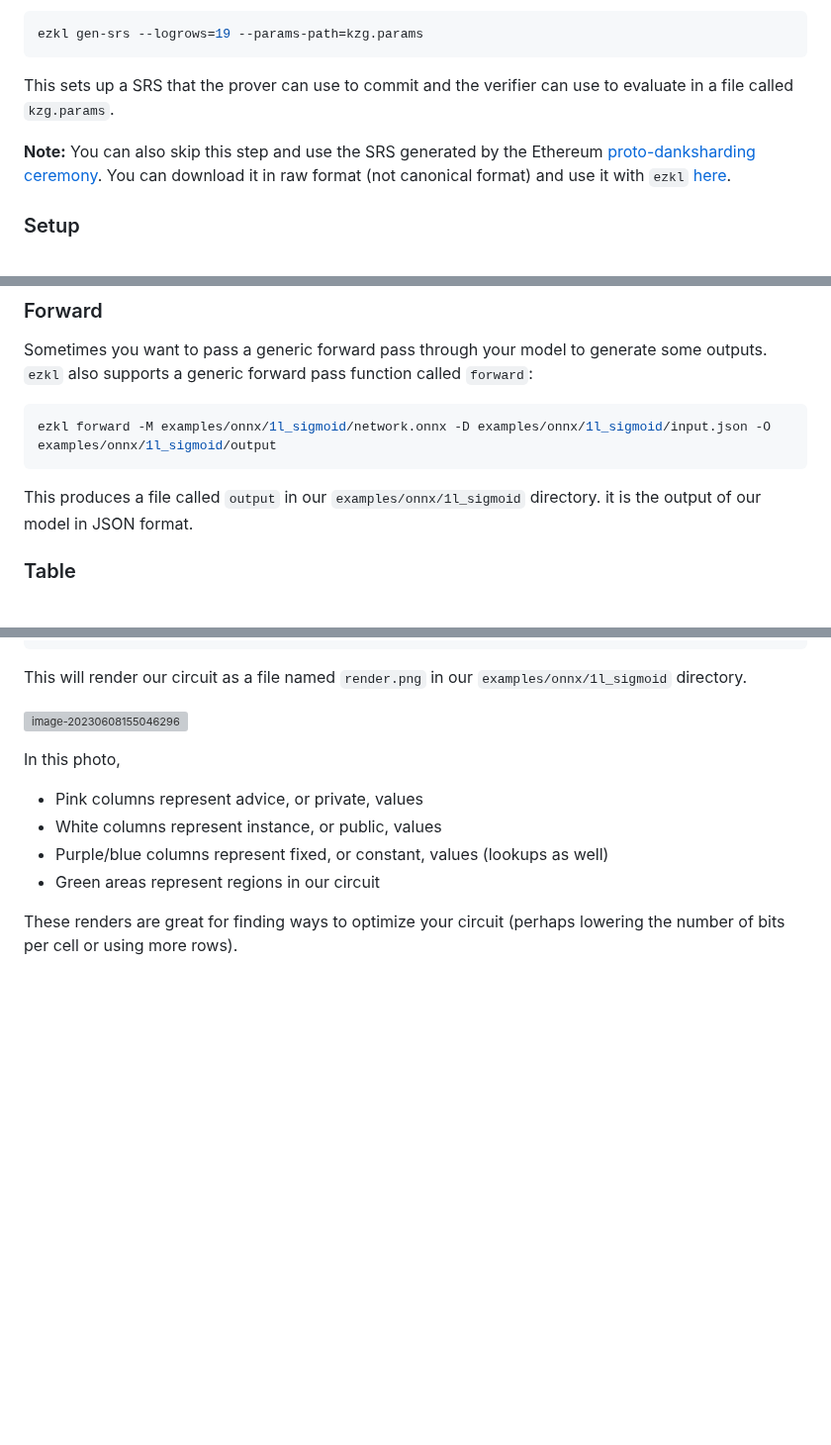
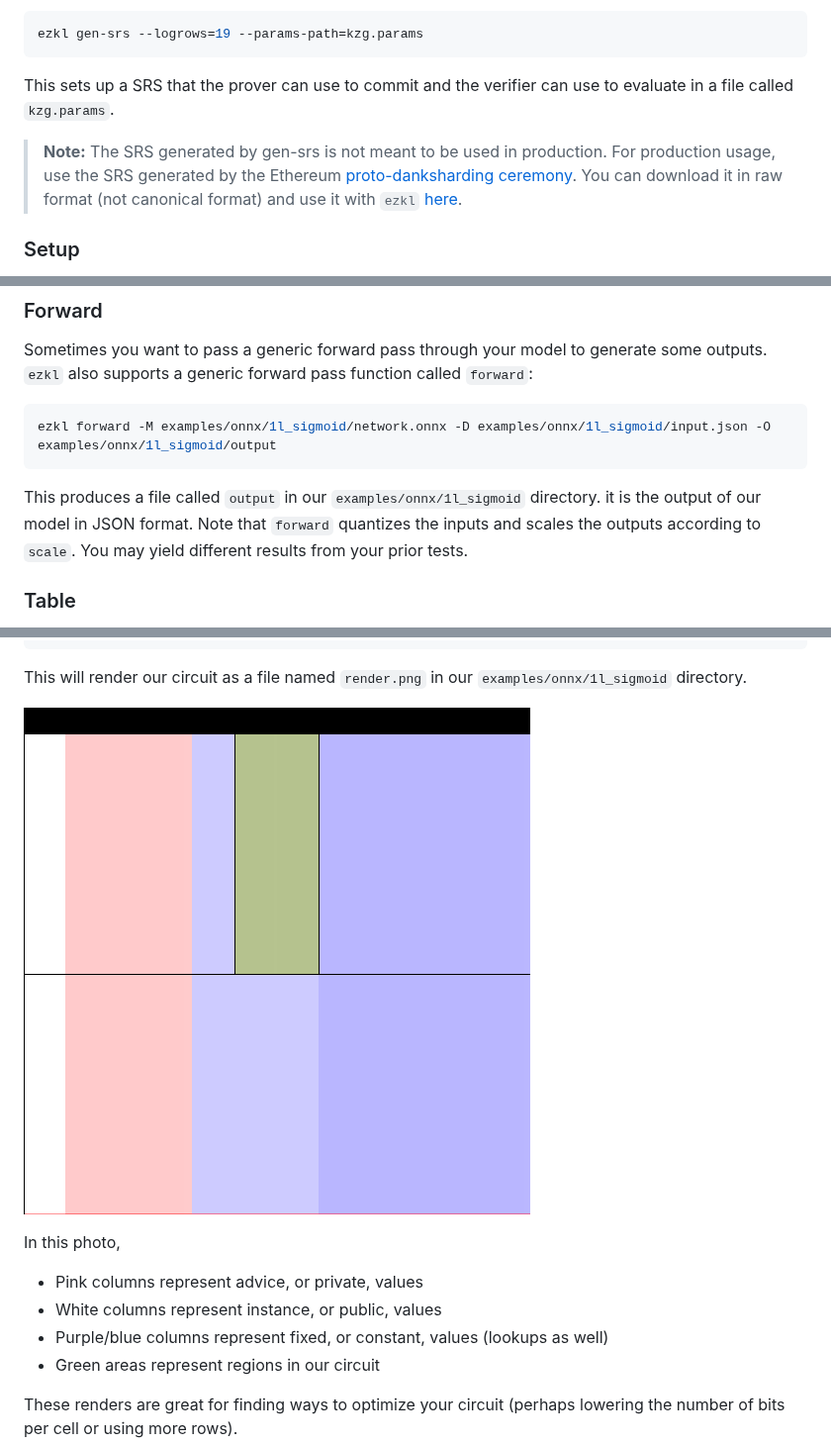
Before and after one commit to zkonduit/ezkl-docs, a Markdown page: About_EZKL/Commands.md, 3 parts joined by grey strips. Shown at 99% size. GitHub-like rendering; blank space fills up the shorter version; grey boxes are pictures that could not be loaded.

````diff
--- a/About_EZKL/Commands.md
+++ b/About_EZKL/Commands.md
@@ -15,7 +15,7 @@ ezkl gen-srs --logrows=19 --params-path=kzg.params
 
 This sets up a SRS that the prover can use to commit and the verifier can use to evaluate in a file called `kzg.params`.
 
-**Note:** You can also skip this step and use the SRS generated by the Ethereum [proto-danksharding ceremony](https://ceremony.ethereum.org/). You can download it in raw format (not canonical format) and use it with `ezkl` [here](https://github.com/han0110/halo2-kzg-srs).
+> **Note:** The SRS generated by gen-srs is not meant to be used in production. For production usage, use the SRS generated by the Ethereum [proto-danksharding ceremony](https://ceremony.ethereum.org/). You can download it in raw format (not canonical format) and use it with `ezkl` [here](https://github.com/han0110/halo2-kzg-srs).
 
 ### Setup
 
@@ -73,7 +73,7 @@ Sometimes you want to pass a generic forward pass through your model to generate
 ezkl forward -M examples/onnx/1l_sigmoid/network.onnx -D examples/onnx/1l_sigmoid/input.json -O examples/onnx/1l_sigmoid/output
 ```
 
-This produces a file called `output` in our `examples/onnx/1l_sigmoid` directory. it is the output of our model in JSON format.
+This produces a file called `output` in our `examples/onnx/1l_sigmoid` directory. it is the output of our model in JSON format. Note that `forward` quantizes the inputs and scales the outputs according to `scale`. You may yield different results from your prior tests.
 
 ### Table
 
@@ -113,7 +113,7 @@ ezkl render-circuit -M examples/onnx/1l_sigmoid/network.onnx -O examples/onnx/1l
 
 This will render our circuit as a file named `render.png` in our `examples/onnx/1l_sigmoid` directory.
 
-![image-20230608155046296](/Users/lancedavis/Documents/zkonduit/docs/assets/sigmoidrender.png)
+![image-20230608155046296](../assets/sigmoidrender.png)
 
 In this photo,
 
````
Also changed, not shown: About_EZKL/RunArgs.md (+6 -4 lines).
